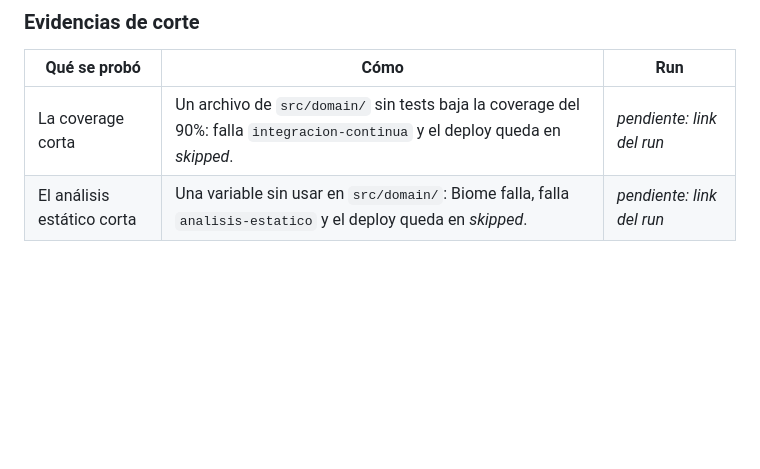
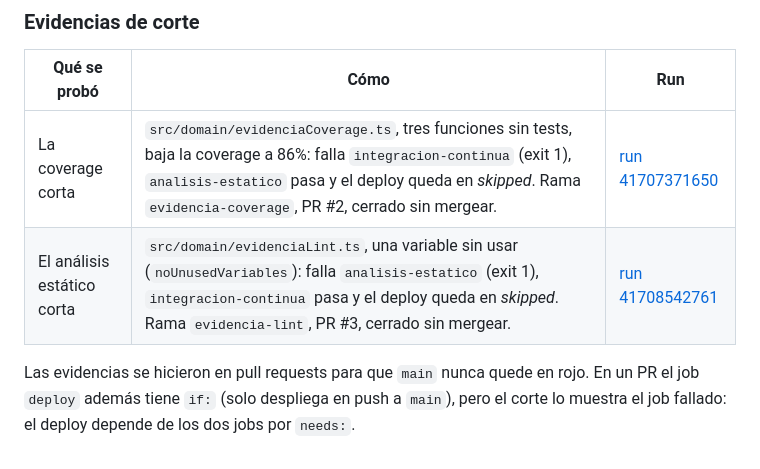
Before and after one commit to Tomas-Wardoloff/TPI-metolodogias-agiles, a Markdown page: NOTES.md, the part around the change. GitHub-like rendering; blank space fills up the shorter version.

Commit message:
DOCS: links de las evidencias de corte de coverage y analisis estatico

```diff
--- a/NOTES.md
+++ b/NOTES.md
@@ -235,5 +235,10 @@ código acaba de crear con `innerHTML`.
 
 | Qué se probó | Cómo | Run |
 | ------------ | ---- | --- |
-| La coverage corta | Un archivo de `src/domain/` sin tests baja la coverage del 90%: falla `integracion-continua` y el deploy queda en *skipped*. | _pendiente: link del run_ |
-| El análisis estático corta | Una variable sin usar en `src/domain/`: Biome falla, falla `analisis-estatico` y el deploy queda en *skipped*. | _pendiente: link del run_ |
+| La coverage corta | `src/domain/evidenciaCoverage.ts`, tres funciones sin tests, baja la coverage a 86%: falla `integracion-continua` (exit 1), `analisis-estatico` pasa y el deploy queda en *skipped*. Rama `evidencia-coverage`, PR #2, cerrado sin mergear. | [run 41707371650](https://github.com/Tomas-Wardoloff/TPI-metolodogias-agiles/actions/runs/41707371650) |
+| El análisis estático corta | `src/domain/evidenciaLint.ts`, una variable sin usar (`noUnusedVariables`): falla `analisis-estatico` (exit 1), `integracion-continua` pasa y el deploy queda en *skipped*. Rama `evidencia-lint`, PR #3, cerrado sin mergear. | [run 41708542761](https://github.com/Tomas-Wardoloff/TPI-metolodogias-agiles/actions/runs/41708542761) |
+
+Las evidencias se hicieron en pull requests para que `main` nunca quede en
+rojo. En un PR el job `deploy` además tiene `if:` (solo despliega en push a
+`main`), pero el corte lo muestra el job fallado: el deploy depende de los dos
+jobs por `needs:`.
```
